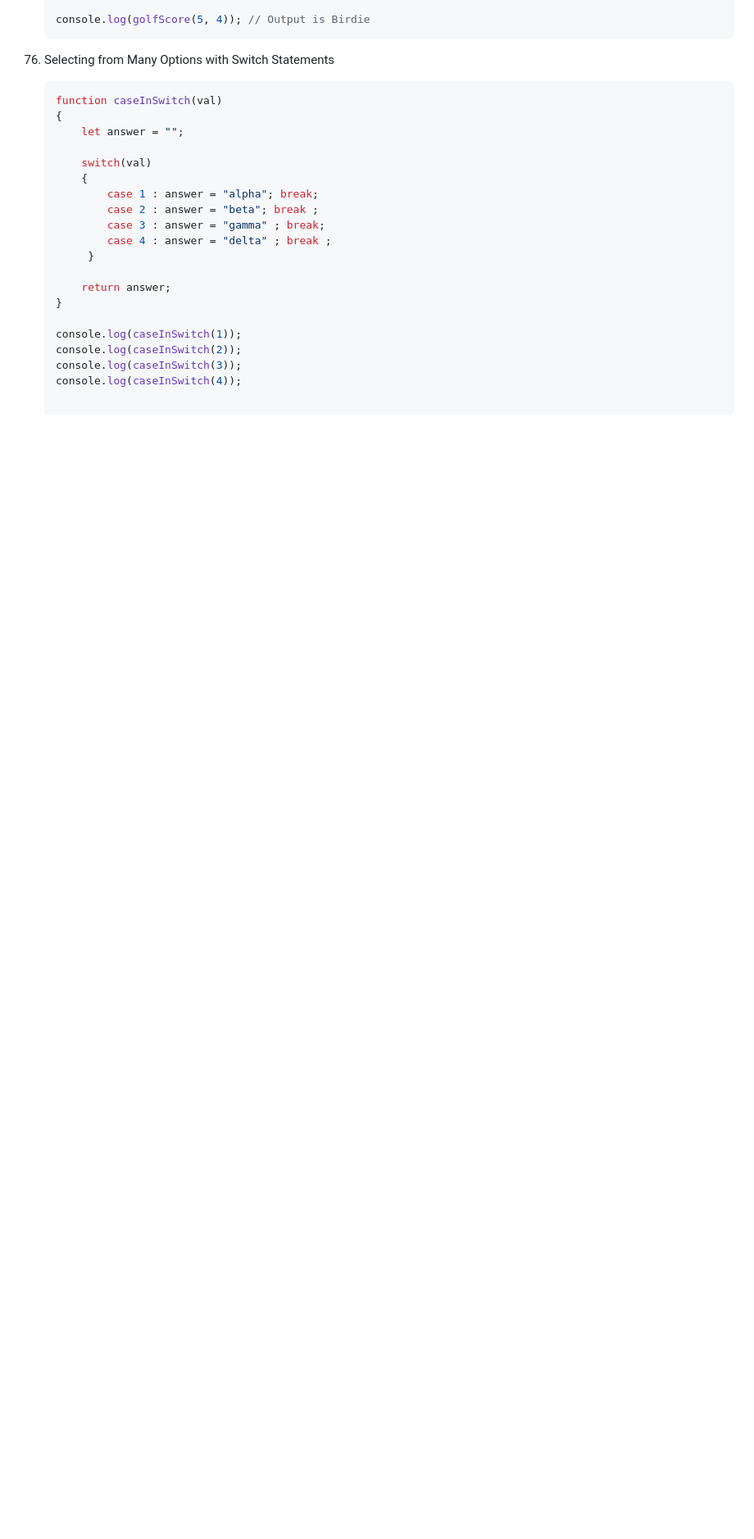
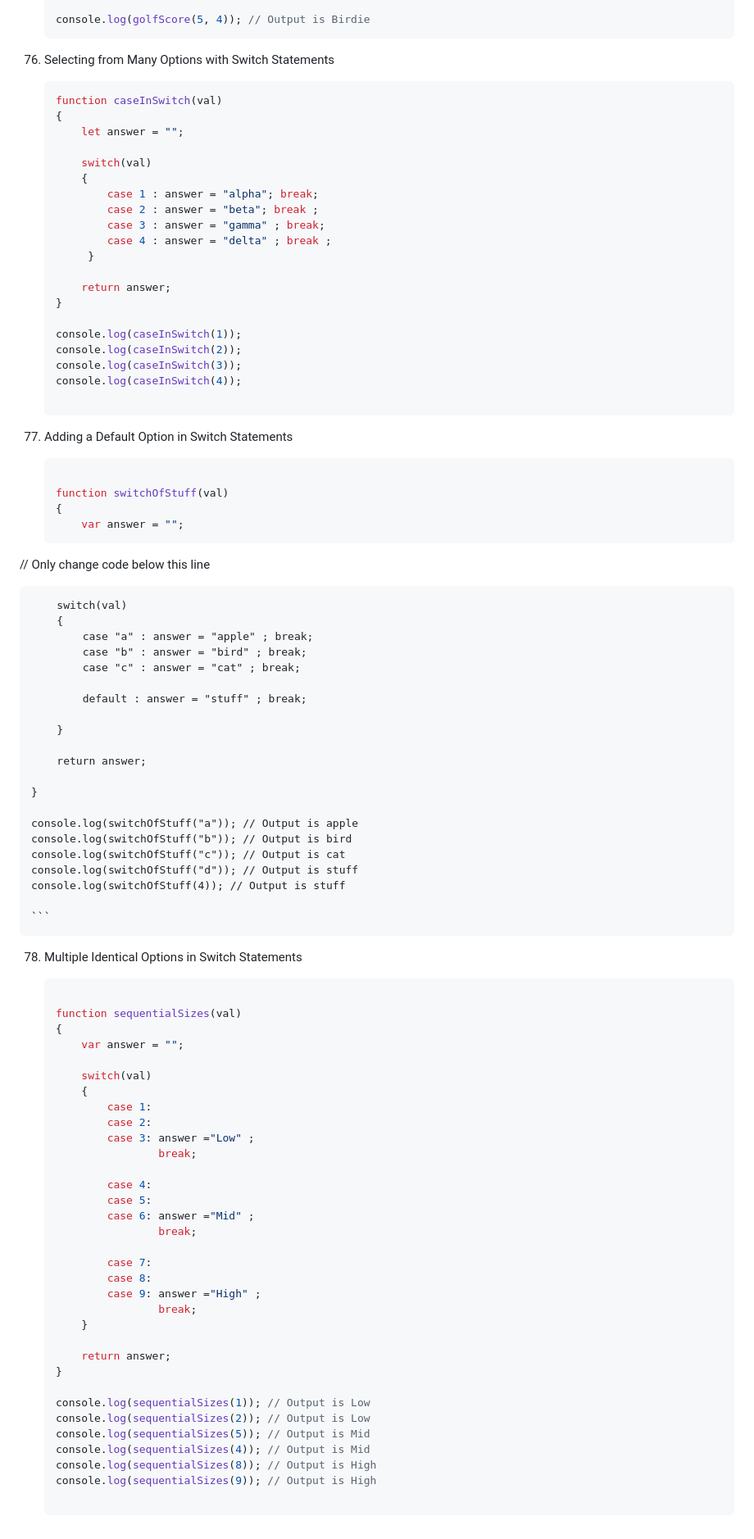
Before and after one commit to karanshah254/FCC-JavaScript, a Markdown page: JS_MODULES/01_Basic_Modules.md, the part around the change. Shown at 82% size. Rendered like a GitHub page; blank space fills up the shorter version.

Commit message:
Added Notes to Basic Module Of JS

````diff
--- a/JS_MODULES/01_Basic_Modules.md
+++ b/JS_MODULES/01_Basic_Modules.md
@@ -1231,3 +1231,72 @@
     console.log(caseInSwitch(4));
 
     ```
+
+77. Adding a Default Option in Switch Statements
+
+    ```js
+
+    function switchOfStuff(val)
+    {
+        var answer = "";
+  // Only change code below this line
+
+        switch(val)
+        {
+            case "a" : answer = "apple" ; break;
+            case "b" : answer = "bird" ; break;
+            case "c" : answer = "cat" ; break;
+
+            default : answer = "stuff" ; break;
+
+        }
+
+        return answer;
+
+    }
+
+    console.log(switchOfStuff("a")); // Output is apple
+    console.log(switchOfStuff("b")); // Output is bird
+    console.log(switchOfStuff("c")); // Output is cat
+    console.log(switchOfStuff("d")); // Output is stuff
+    console.log(switchOfStuff(4)); // Output is stuff
+
+    ```
+
+78. Multiple Identical Options in Switch Statements
+
+    ```js
+
+    function sequentialSizes(val)
+    {
+        var answer = "";
+
+        switch(val)
+        {
+            case 1:
+            case 2:
+            case 3: answer ="Low" ;
+                    break;
+
+            case 4:
+            case 5:
+            case 6: answer ="Mid" ;
+                    break;
+
+            case 7:
+            case 8:
+            case 9: answer ="High" ;
+                    break;
+        }
+
+        return answer;
+    }
+
+    console.log(sequentialSizes(1)); // Output is Low
+    console.log(sequentialSizes(2)); // Output is Low
+    console.log(sequentialSizes(5)); // Output is Mid
+    console.log(sequentialSizes(4)); // Output is Mid
+    console.log(sequentialSizes(8)); // Output is High
+    console.log(sequentialSizes(9)); // Output is High
+
+    ```
````
